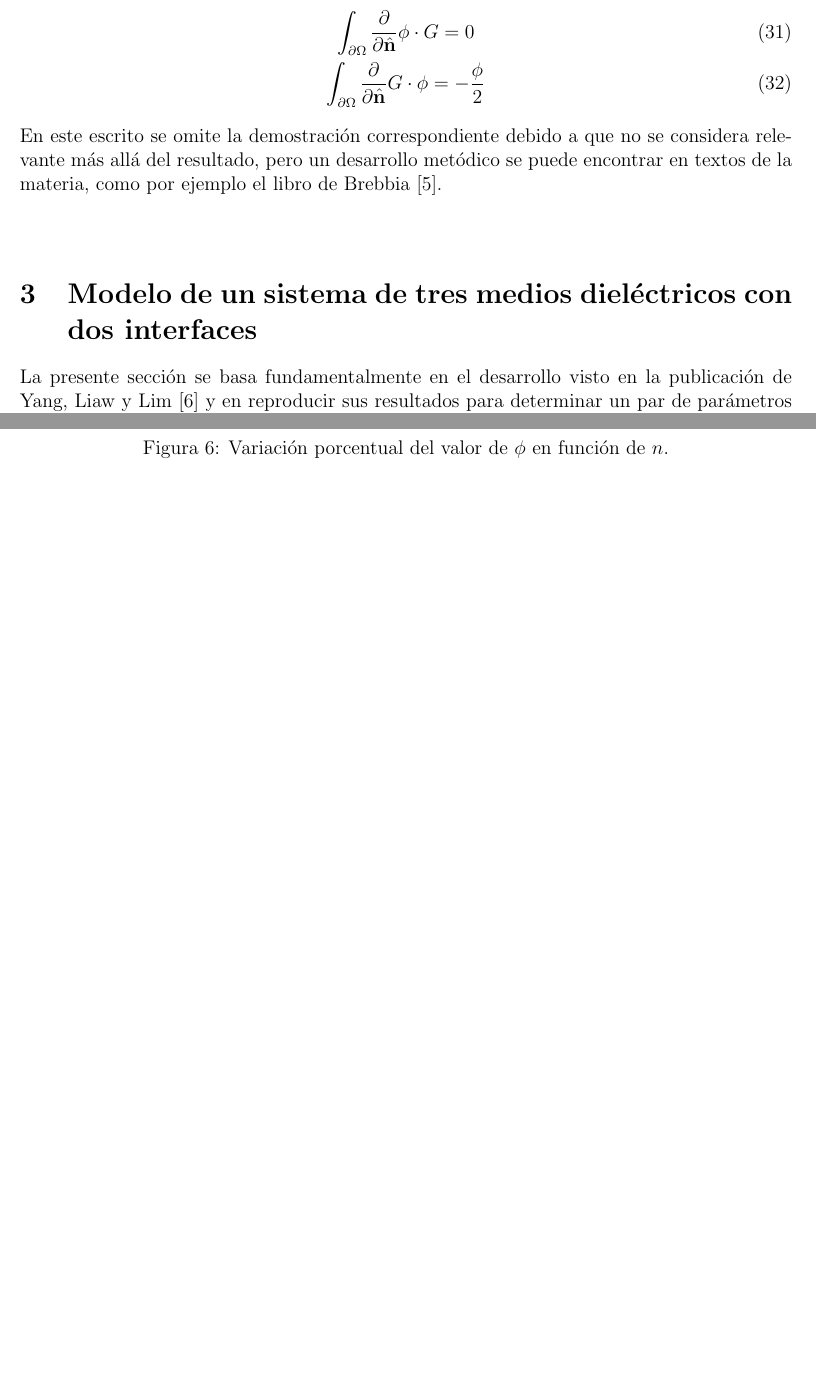
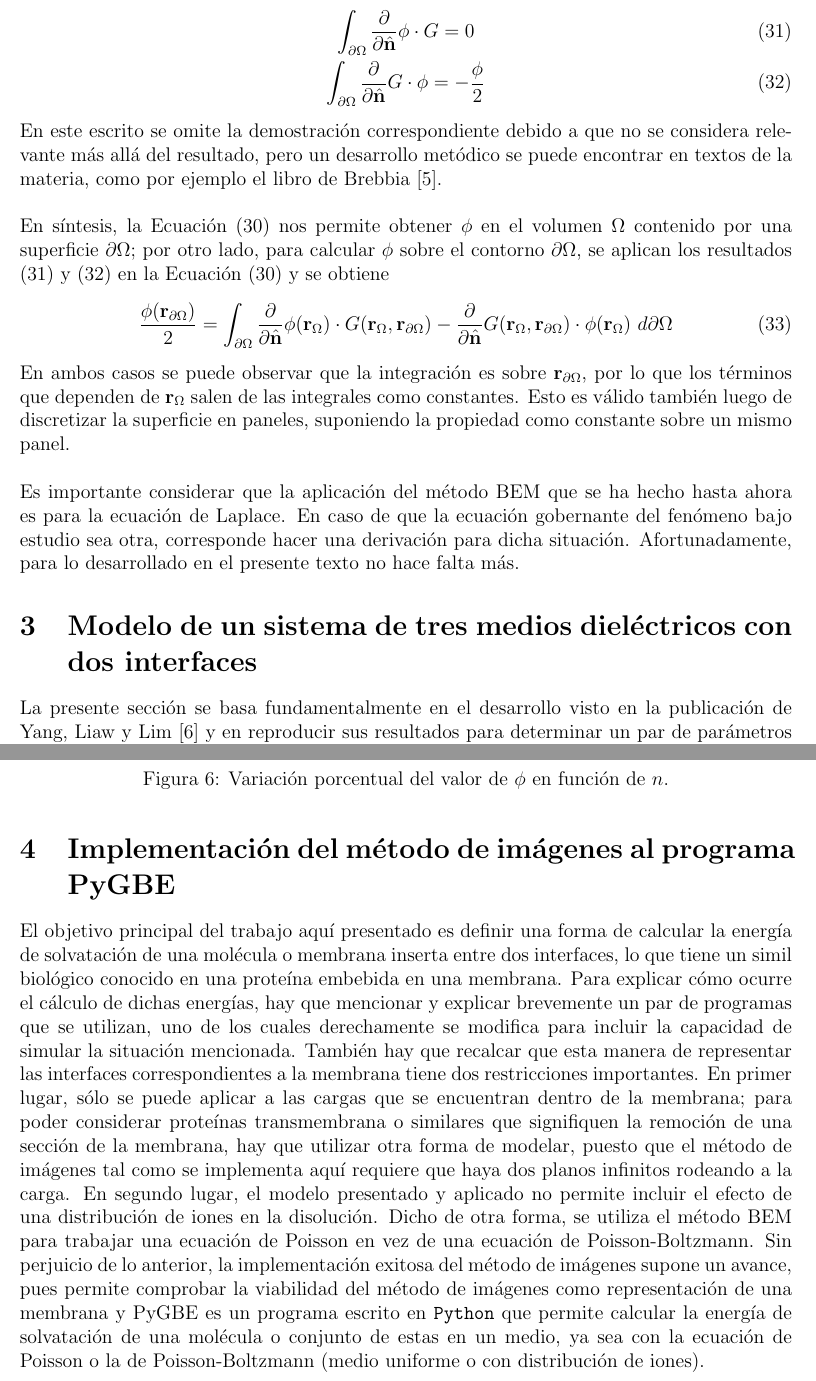
Before and after one commit to ThaNikkitz/Ni-Tesis, a LaTeX document (Memoria/Memoria.tex): two parts of pages 12 and 18 of 22 before the commit and two parts of pages 12 and 18 of 23 after it, joined at a grey line, cut so that both start at the same text, the shorter picture padded with empty space. Compiled offline with pdfLaTeX.

Commit message:
Avance en la memoria, paso a pasito

```diff
--- a/Memoria/Memoria.tex
+++ b/Memoria/Memoria.tex
@@ -250,6 +250,12 @@ En los casos en que se produzca una singularidad debido a que $\mathbf{r}_\Omega
 \int_{\partial\Omega}\frac{\partial}{\partial\hat{\mathbf{n}}} G\cdot\phi = -\frac{\phi}{2}
 \end{gather}
 En este escrito se omite la demostración correspondiente debido a que no se considera relevante más allá del resultado, pero un desarrollo metódico se puede encontrar en textos de la materia, como por ejemplo el libro de Brebbia \cite{Brebbia}.\\\\
+En síntesis, la Ecuación (30) nos permite obtener $\phi$ en el volumen $\Omega$ contenido por una superficie $\partial\Omega$; por otro lado, para calcular $\phi$ sobre el contorno $\partial\Omega$, se aplican los resultados (31) y (32) en la Ecuación (30) y se obtiene
+\begin{equation}
+\frac{\phi(\mathbf{r}_{\partial\Omega})}{2} = \int_{\partial\Omega}\frac{\partial}{\partial\hat{\mathbf{n}}}\phi(\mathbf{r}_\Omega)\cdot G(\mathbf{r}_\Omega,\mathbf{r}_{\partial\Omega}) - \frac{\partial}{\partial\hat{\mathbf{n}}}G(\mathbf{r}_\Omega,\mathbf{r}_{\partial\Omega})\cdot\phi(\mathbf{r}_\Omega)\text{ }d\partial\Omega
+\end{equation}
+En ambos casos se puede observar que la integración es sobre $\mathbf{r}_{\partial\Omega}$, por lo que los términos que dependen de $\mathbf{r}_\Omega$ salen de las integrales como constantes. Esto es válido también luego de discretizar la superficie en paneles, suponiendo la propiedad como constante sobre un mismo panel.\\\\
+Es importante considerar que la aplicación del método BEM que se ha hecho hasta ahora es para la ecuación de Laplace. En caso de que la ecuación gobernante del fenómeno bajo estudio sea otra, corresponde hacer una derivación para dicha situación. Afortunadamente, para lo desarrollado en el presente texto no hace falta más.
 
 
 
@@ -344,6 +350,14 @@ Se puede observar que, teniendo en cuenta la escala logarítmica, la diferencia
 \end{figure}
 
 
+%%%%%%%%%%%%%%%%%%%%%%%%%%%%%%%%%%%%%%%%%%%%%%%%%%%%%
+
+
+\section{Implementación del método de imágenes al programa PyGBE}
+El objetivo principal del trabajo aquí presentado es definir una forma de calcular la energía de solvatación de una molécula o membrana inserta entre dos interfaces, lo que tiene un simil biológico conocido en una proteína embebida en una membrana. Para explicar cómo ocurre el cálculo de dichas energías, hay que mencionar y explicar brevemente un par de programas que se utilizan, uno de los cuales derechamente se modifica para incluir la capacidad de simular la situación mencionada. También hay que recalcar que esta manera de representar las interfaces correspondientes a la membrana tiene dos restricciones importantes. En primer lugar, sólo se puede aplicar a las cargas que se encuentran dentro de la membrana; para poder considerar proteínas transmembrana o similares que signifiquen la remoción de una sección de la membrana, hay que utilizar otra forma de modelar, puesto que el método de imágenes tal como se implementa aquí requiere que haya dos planos infinitos rodeando a la carga. En segundo lugar, el modelo presentado y aplicado no permite incluir el efecto de una distribución de iones en la disolución. Dicho de otra forma, se utiliza el método BEM para trabajar una ecuación de Poisson en vez de una ecuación de Poisson-Boltzmann. Sin perjuicio de lo anterior, la implementación exitosa del método de imágenes supone un avance, pues permite comprobar la viabilidad del método de imágenes como representación de una membrana y
+PyGBE es un programa escrito en \texttt{Python} que permite calcular la energía de solvatación de una molécula o conjunto de estas en un medio, ya sea con la ecuación de Poisson o la de Poisson-Boltzmann (medio uniforme o con distribución de iones).
+
+
 
 %%%%%%%%%%%%%%%%%%%%%%%%%%%%%%%%%%%%%%%%%%%%%%%%%%%%%
 
```
Also changed, not shown: Memoria/Memoria.pdf, Memoria/Memoria.tex (4 more changed lines), 2 other files.
